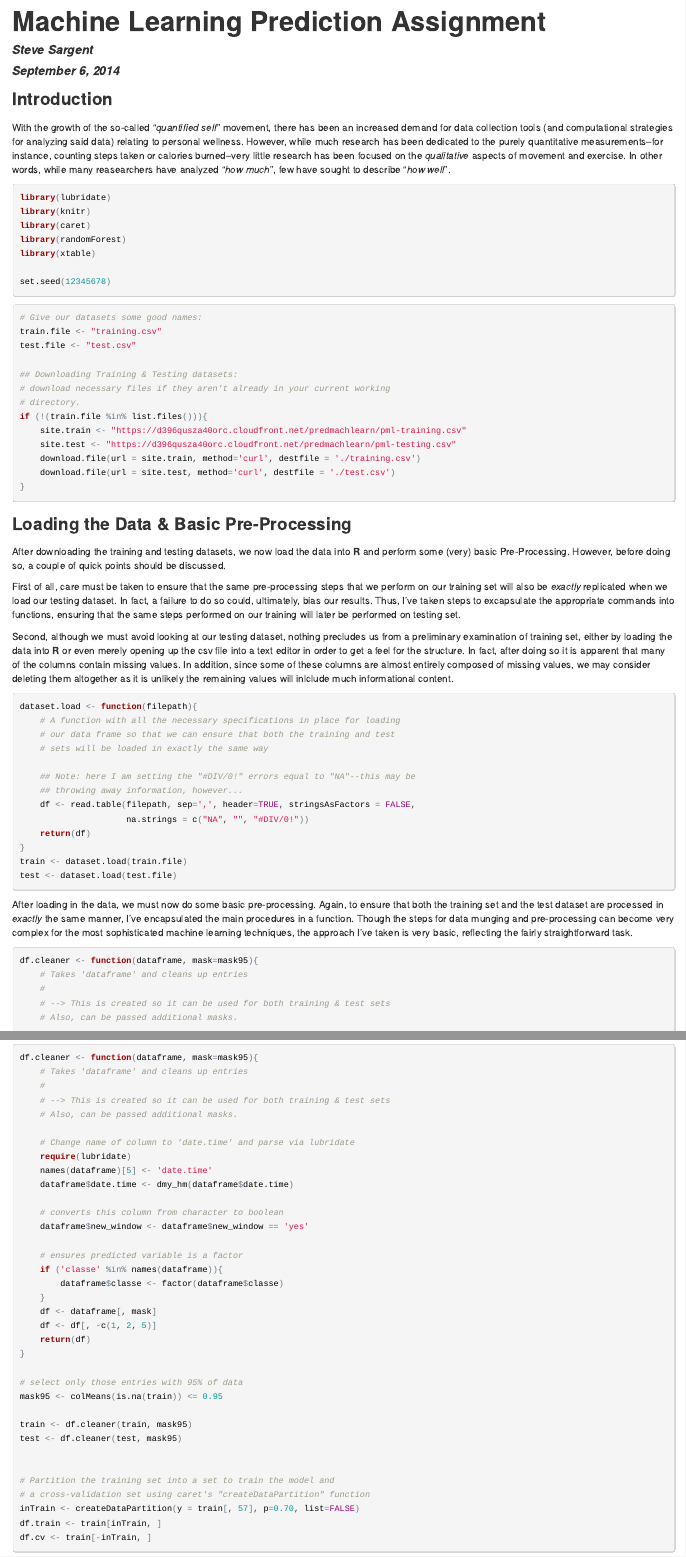
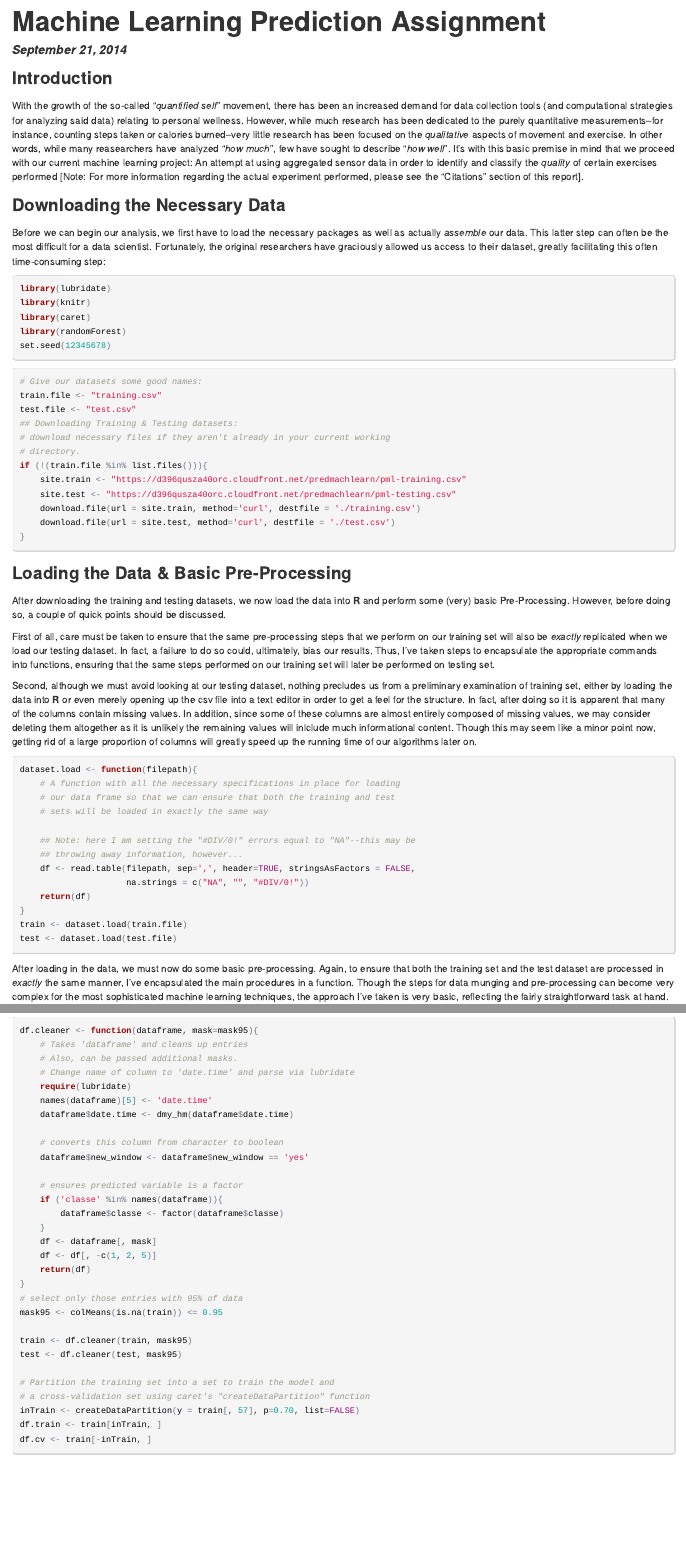
Before and after one commit to SplashDance/the_machines_are_learning, an R Markdown document (main.rmd): the page in a window 1100 px wide, from its top, and a second part further down, joined at a grey line. The pictures show the output file main.html that the author committed with the source, opened offline.

Commit message:
final changes

````diff
--- a/main.rmd
+++ b/main.rmd
@@ -1,32 +1,30 @@
 ---
 title: "Machine Learning Prediction Assignment"
-author: "Steve Sargent"
-date: "September 6, 2014"
+date: "September 21, 2014"
 output: html_document
 ---
 
 ### Introduction
 
-With the growth of the so-called "*quantified self*" movement, there has been an increased demand for data collection tools (and computational strategies for analyzing said data) relating to personal wellness. However, while much research has been dedicated to the purely quantitative measurements--for instance, counting steps taken or calories burned--very little research has been focused on the *qualitative* aspects of movement and exercise. In other words, while many reasearchers have analyzed "*how much*", few have sought to describe "*how well*".
+With the growth of the so-called "*quantified self*" movement, there has been an increased demand for data collection tools (and computational strategies for analyzing said data) relating to personal wellness. However, while much research has been dedicated to the purely quantitative measurements--for instance, counting steps taken or calories burned--very little research has been focused on the *qualitative* aspects of movement and exercise. In other words, while many reasearchers have analyzed "*how much*", few have sought to describe "*how well*". It's with this basic premise in mind that we proceed with our current machine learning project: An attempt at using aggregated sensor data in order to identify and classify the *quality* of certain exercises performed [Note: For more information regarding the actual experiment performed, please see the "Citations" section of this report].
 
+### Downloading the Necessary Data
+
+Before we can begin our analysis, we first have to load the necessary packages as well as actually *assemble* our data. This latter step can often be the most difficult for a data scientist. Fortunately, the original researchers have graciously allowed us access to their dataset, greatly facilitating this often time-consuming step:
 
 ```{r loading_packages, echo=TRUE, results='hide', message=FALSE, tidy=TRUE}
 library(lubridate)
 library(knitr)
 library(caret)
 library(randomForest)
-library(xtable)
-
 set.seed(12345678)
 ```
 
 
 ```{r downloading_data, echo=TRUE, cache=TRUE}
-
 # Give our datasets some good names:
 train.file <- "training.csv"
 test.file <- "test.csv"
-
 ## Downloading Training & Testing datasets:
 # download necessary files if they aren't already in your current working
 # directory.
@@ -42,9 +40,9 @@ if (!(train.file %in% list.files())){
 
 After downloading the training and testing datasets, we now load the data into **R** and perform some (very) basic Pre-Processing. However, before doing so, a couple of quick points should be discussed.
 
-First of all, care must be taken to ensure that the same pre-processing steps that we perform on our training set will also be *exactly* replicated when we load our testing dataset. In fact, a failure to do so could, ultimately, bias our results. Thus, I've taken steps to excapsulate the appropriate commands into functions, ensuring that the same steps performed on our training will later be performed on testing set.
+First of all, care must be taken to ensure that the same pre-processing steps that we perform on our training set will also be *exactly* replicated when we load our testing dataset. In fact, a failure to do so could, ultimately, bias our results. Thus, I've taken steps to encapsulate the appropriate commands into functions, ensuring that the same steps performed on our training set will later be performed on testing set.
 
-Second, although we must avoid looking at our testing dataset, nothing precludes us from a preliminary examination of training set, either by loading the data into **R** or even merely opening up the csv file into a text editor in order to get a feel for the structure. In fact, after doing so it is apparent that many of the columns contain missing values. In addition, since some of these columns are almost entirely composed of missing values, we may consider deleting them altogether as it is unlikely the remaining values will inlclude much informational content.
+Second, although we must avoid looking at our testing dataset, nothing precludes us from a preliminary examination of training set, either by loading the data into **R** or even merely opening up the csv file into a text editor in order to get a feel for the structure. In fact, after doing so it is apparent that many of the columns contain missing values. In addition, since some of these columns are almost entirely composed of missing values, we may consider deleting them altogether as it is unlikely the remaining values will inlclude much informational content. Though this may seem like a minor point now, getting rid of a large proportion of columns will greatly speed up the running time of our algorithms later on.
 
 ```{r, data_loading, echo=TRUE, cache=TRUE}
 dataset.load <- function(filepath){
@@ -62,16 +60,12 @@ train <- dataset.load(train.file)
 test <- dataset.load(test.file)
 ```
 
-After loading in the data, we must now do some basic pre-processing. Again, to ensure that both the training set and the test dataset are processed in *exactly* the same manner, I've encapsulated the main procedures in a function. Though the steps for data munging and pre-processing can become very complex for the most sophisticated machine learning techniques, the approach I've taken is very basic, reflecting the fairly straightforward task.
+After loading in the data, we must now do some basic pre-processing. Again, to ensure that both the training set and the test dataset are processed in *exactly* the same manner, I've encapsulated the main procedures in a function. Though the steps for data munging and pre-processing can become very complex for the most sophisticated machine learning techniques, the approach I've taken is very basic, reflecting the fairly straightforward task at hand.
 
 ```{r, data_munging, echo=TRUE, cache=TRUE}
-
 df.cleaner <- function(dataframe, mask=mask95){
     # Takes 'dataframe' and cleans up entries
-    #
-    # --> This is created so it can be used for both training & test sets
     # Also, can be passed additional masks.
-
     # Change name of column to 'date.time' and parse via lubridate
     require(lubridate)
     names(dataframe)[5] <- 'date.time'
````
Also changed, not shown: main.html, main.rmd (6 more changed lines).
